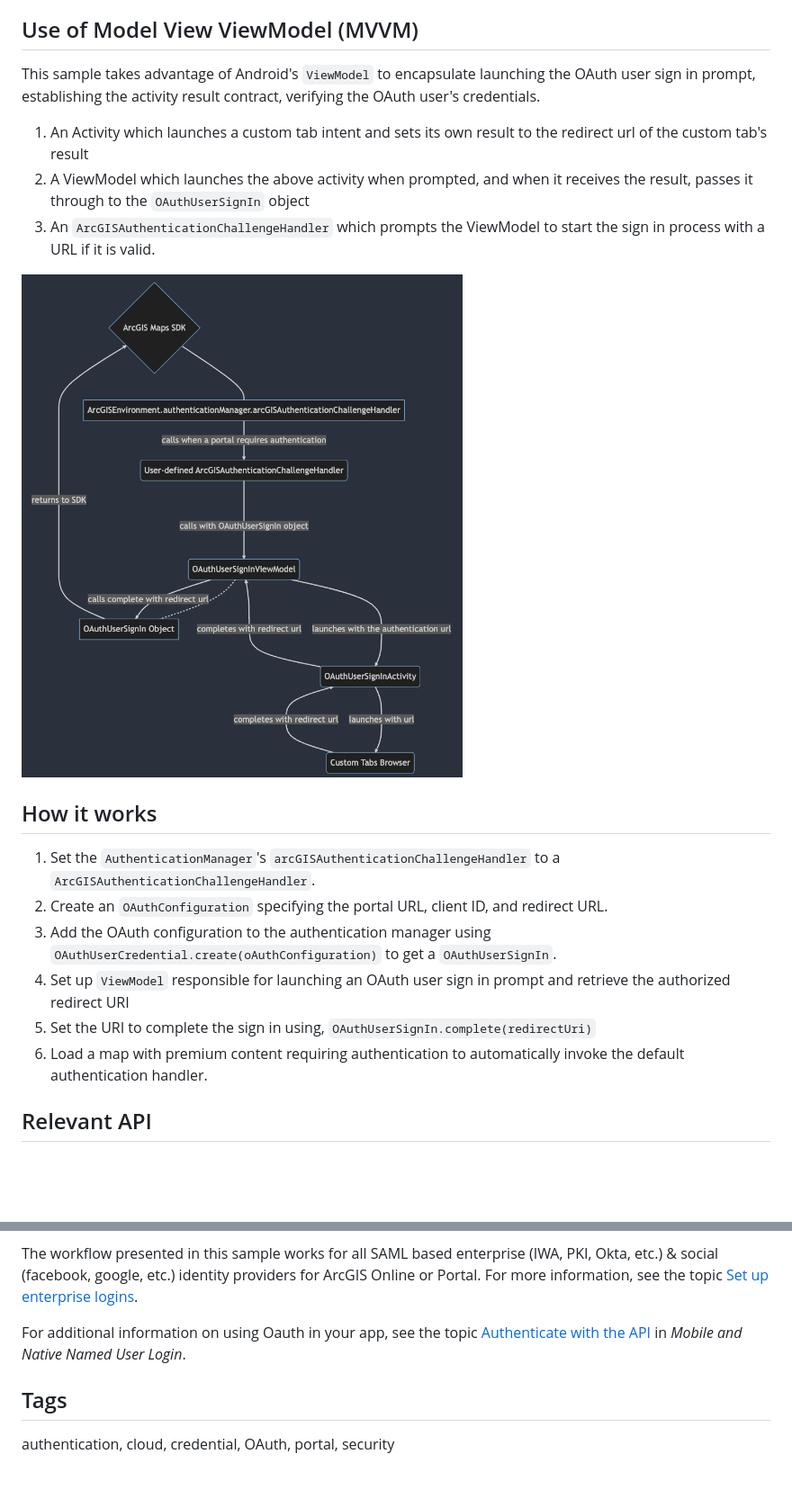
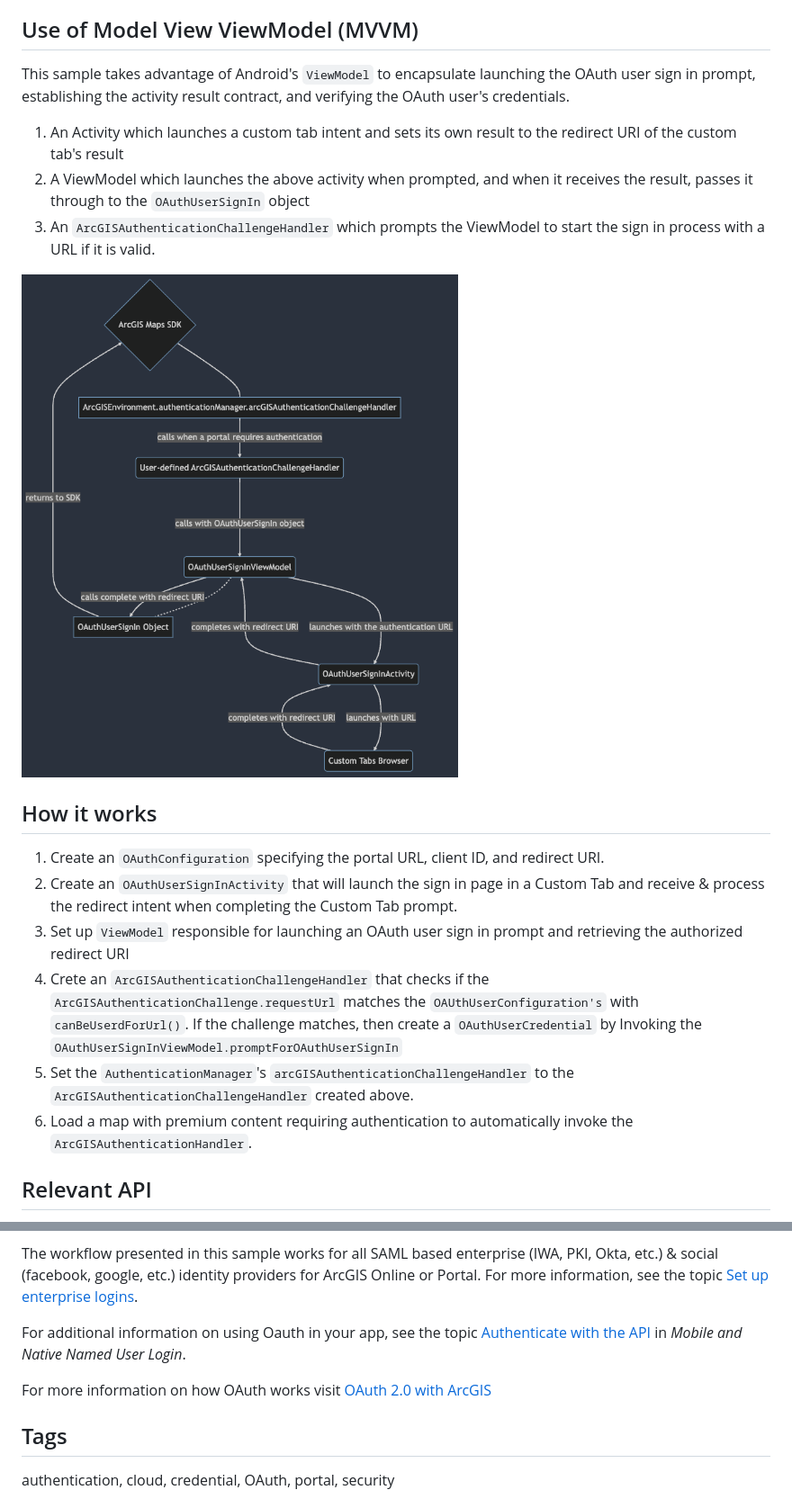
Before and after one commit to Esri/arcgis-maps-sdk-kotlin-samples, a Markdown page: authenticate-with-oauth/README.md, 2 parts joined by grey strips. Shown at 90% size. GitHub-like rendering; pictures changed too: authenticate-with-oauth/oauth-sample-flowchart.png; blank space fills up the shorter version.

Commit message:
PR feedback

```diff
--- a/authenticate-with-oauth/README.md
+++ b/authenticate-with-oauth/README.md
@@ -14,9 +14,9 @@ When you run the sample, the app will load a web map which contains premium cont
 
 ## Use of Model View ViewModel (MVVM)
 
-This sample takes advantage of Android's `ViewModel` to encapsulate launching the OAuth user sign in prompt, establishing the activity result contract, verifying the OAuth user's credentials.
+This sample takes advantage of Android's `ViewModel` to encapsulate launching the OAuth user sign in prompt, establishing the activity result contract, and verifying the OAuth user's credentials.
 
-1. An Activity which launches a custom tab intent and sets its own result to the redirect url of the custom tab's result
+1. An Activity which launches a custom tab intent and sets its own result to the redirect URI of the custom tab's result
 2. A ViewModel which launches the above activity when prompted, and when it receives the result, passes it through to the `OAuthUserSignIn` object
 3. An `ArcGISAuthenticationChallengeHandler` which prompts the ViewModel to start the sign in process with a URL if it is valid.
 
@@ -24,12 +24,12 @@ This sample takes advantage of Android's `ViewModel` to encapsulate launching th
 
 ## How it works
 
-1. Set the `AuthenticationManager`'s `arcGISAuthenticationChallengeHandler` to a `ArcGISAuthenticationChallengeHandler`.
-2. Create an `OAuthConfiguration` specifying the portal URL, client ID, and redirect URL.
-3. Add the OAuth configuration to the authentication manager using `OAuthUserCredential.create(oAuthConfiguration)` to get a `OAuthUserSignIn`.
-4. Set up `ViewModel` responsible for launching an OAuth user sign in prompt and retrieve the authorized redirect URI
-5. Set the URI to complete the sign in using, `OAuthUserSignIn.complete(redirectUri)`
-6. Load a map with premium content requiring authentication to automatically invoke the default authentication handler.
+1. Create an `OAuthConfiguration` specifying the portal URL, client ID, and redirect URI.
+2. Create an `OAuthUserSignInActivity` that will launch the sign in page in a Custom Tab and  receive & process the redirect intent when completing the Custom Tab prompt.
+3. Set up `ViewModel` responsible for launching an OAuth user sign in prompt and retrieving the authorized redirect URI
+4. Crete an `ArcGISAuthenticationChallengeHandler` that checks if the `ArcGISAuthenticationChallenge.requestUrl` matches the `OAUthUserConfiguration's`  with `canBeUserdForUrl()`. If the challenge matches, then create a `OAuthUserCredential` by Invoking the `OAuthUserSignInViewModel.promptForOAuthUserSignIn`
+5. Set the `AuthenticationManager`'s `arcGISAuthenticationChallengeHandler` to the `ArcGISAuthenticationChallengeHandler` created above.
+6. Load a map with premium content requiring authentication to automatically invoke the `ArcGISAuthenticationHandler`.
 
 ## Relevant API
 
@@ -49,6 +49,8 @@ The workflow presented in this sample works for all SAML based enterprise (IWA,
 
 For additional information on using Oauth in your app, see the topic [Authenticate with the API](https://developers.arcgis.com/documentation/core-concepts/security-and-authentication/mobile-and-native-user-logins/) in *Mobile and Native Named User Login*.
 
+For more information on how OAuth works visit [OAuth 2.0 with ArcGIS](https://developers.arcgis.com/documentation/mapping-apis-and-services/security/oauth-2.0/)
+
 ## Tags
 
 authentication, cloud, credential, OAuth, portal, security
```
Also changed, not shown: 2 other files.
